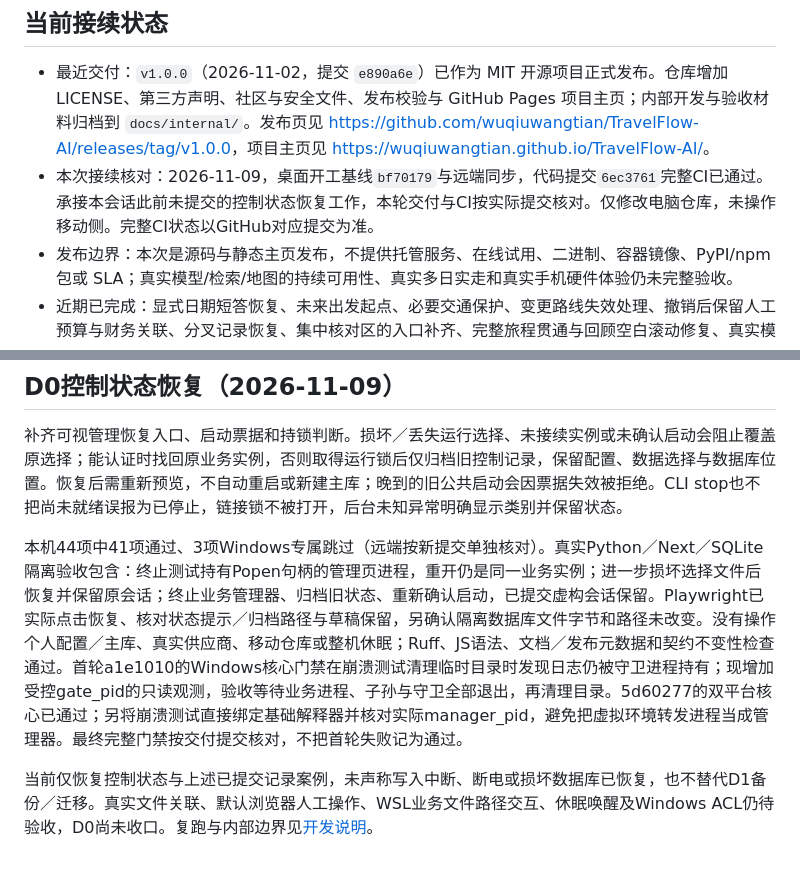
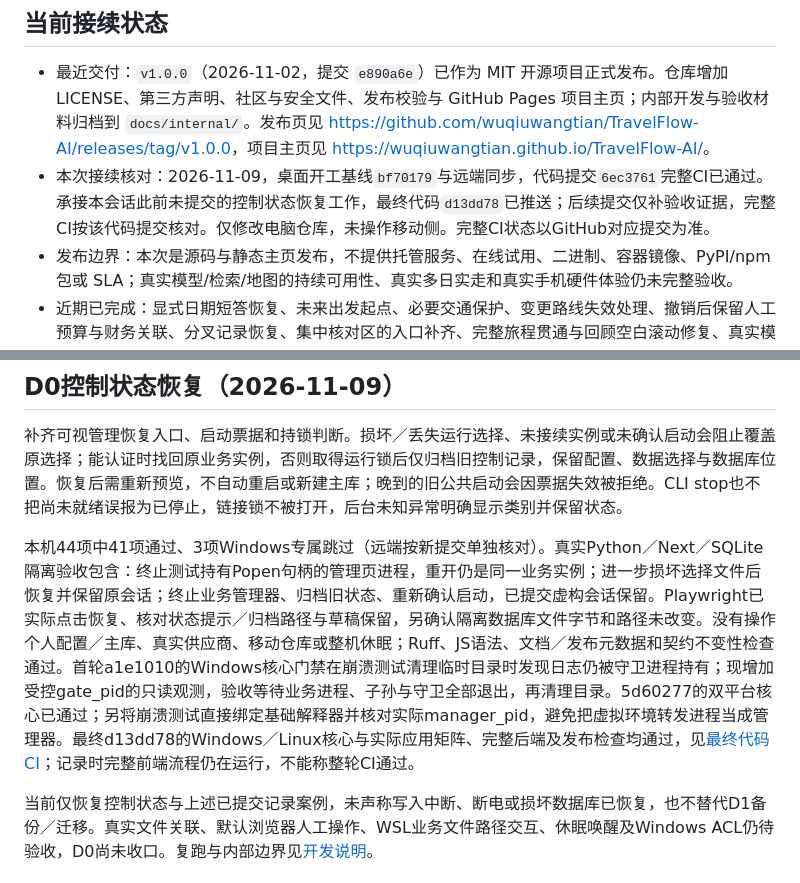
Before and after one commit to wuqiuwangtian/TravelFlow-AI, a Markdown page: docs/internal/PROJECT_STATUS.md, 2 parts joined by grey strips. Rendered like a GitHub page.

Commit message:
docs: record verified desktop recovery boundaries [skip ci]

```diff
--- a/docs/internal/PROJECT_STATUS.md
+++ b/docs/internal/PROJECT_STATUS.md
@@ -7,7 +7,7 @@
 ## 当前接续状态
 
 - 最近交付：`v1.0.0`（2026-11-02，提交 `e890a6e`）已作为 MIT 开源项目正式发布。仓库增加 LICENSE、第三方声明、社区与安全文件、发布校验与 GitHub Pages 项目主页；内部开发与验收材料归档到 `docs/internal/`。发布页见 <https://github.com/wuqiuwangtian/TravelFlow-AI/releases/tag/v1.0.0>，项目主页见 <https://wuqiuwangtian.github.io/TravelFlow-AI/>。
-- 本次接续核对：2026-11-09，桌面开工基线`bf70179`与远端同步，代码提交`6ec3761`完整CI已通过。承接本会话此前未提交的控制状态恢复工作，本轮交付与CI按实际提交核对。仅修改电脑仓库，未操作移动侧。完整CI状态以GitHub对应提交为准。
+- 本次接续核对：2026-11-09，桌面开工基线`bf70179`与远端同步，代码提交`6ec3761`完整CI已通过。承接本会话此前未提交的控制状态恢复工作，最终代码`d13dd78`已推送；后续提交仅补验收证据，完整CI按该代码提交核对。仅修改电脑仓库，未操作移动侧。完整CI状态以GitHub对应提交为准。
 - 发布边界：本次是源码与静态主页发布，不提供托管服务、在线试用、二进制、容器镜像、PyPI/npm 包或 SLA；真实模型/检索/地图的持续可用性、真实多日实走和真实手机硬件体验仍未完整验收。
 - 近期已完成：显式日期短答恢复、未来出发起点、必要交通保护、变更路线失效处理、撤销后保留人工预算与财务关联、分叉记录恢复、集中核对区的入口补齐、完整旅程贯通与回顾空白滚动修复、真实模型／检索／高德调用核对，以及 v1.0.0 开源发布。细节和各阶段边界见[主流程记录](./ordinary-flow.md)，不要求接手者重做这些阶段。
 - 当前终端启停、双端独立运行及数据互通愿景尚未达成；用户随后要求暂缓性能调查，优先面向开源用户的系统兼容性，不以个人机型为边界。下一里程碑改为整体解决这些问题，原验证、安全与可靠性工作并入新计划；已确定个人Android＋Windows／WSL本地独立运行、直接同步，无常驻应用服务器，云存储后续考虑；具体框架与连接工具待原型评审。发布后需关注 Issues、安全报告与依赖更新，不承诺响应时限。
@@ -54,7 +54,7 @@ TravelFlow.pyw现提供无默认模式的Windows系统选择窗口，显式选
 
 补齐可视管理恢复入口、启动票据和持锁判断。损坏／丢失运行选择、未接续实例或未确认启动会阻止覆盖原选择；能认证时找回原业务实例，否则取得运行锁后仅归档旧控制记录，保留配置、数据选择与数据库位置。恢复后需重新预览，不自动重启或新建主库；晚到的旧公共启动会因票据失效被拒绝。CLI stop也不把尚未就绪误报为已停止，链接锁不被打开，后台未知异常明确显示类别并保留状态。
 
-本机44项中41项通过、3项Windows专属跳过（远端按新提交单独核对）。真实Python／Next／SQLite隔离验收包含：终止测试持有Popen句柄的管理页进程，重开仍是同一业务实例；进一步损坏选择文件后恢复并保留原会话；终止业务管理器、归档旧状态、重新确认启动，已提交虚构会话保留。Playwright已实际点击恢复、核对状态提示／归档路径与草稿保留，另确认隔离数据库文件字节和路径未改变。没有操作个人配置／主库、真实供应商、移动仓库或整机休眠；Ruff、JS语法、文档／发布元数据和契约不变性检查通过。首轮a1e1010的Windows核心门禁在崩溃测试清理临时目录时发现日志仍被守卫进程持有；现增加受控gate_pid的只读观测，验收等待业务进程、子孙与守卫全部退出，再清理目录。5d60277的双平台核心已通过；另将崩溃测试直接绑定基础解释器并核对实际manager_pid，避免把虚拟环境转发进程当成管理器。最终完整门禁按交付提交核对，不把首轮失败记为通过。
+本机44项中41项通过、3项Windows专属跳过（远端按新提交单独核对）。真实Python／Next／SQLite隔离验收包含：终止测试持有Popen句柄的管理页进程，重开仍是同一业务实例；进一步损坏选择文件后恢复并保留原会话；终止业务管理器、归档旧状态、重新确认启动，已提交虚构会话保留。Playwright已实际点击恢复、核对状态提示／归档路径与草稿保留，另确认隔离数据库文件字节和路径未改变。没有操作个人配置／主库、真实供应商、移动仓库或整机休眠；Ruff、JS语法、文档／发布元数据和契约不变性检查通过。首轮a1e1010的Windows核心门禁在崩溃测试清理临时目录时发现日志仍被守卫进程持有；现增加受控gate_pid的只读观测，验收等待业务进程、子孙与守卫全部退出，再清理目录。5d60277的双平台核心已通过；另将崩溃测试直接绑定基础解释器并核对实际manager_pid，避免把虚拟环境转发进程当成管理器。最终d13dd78的Windows／Linux核心与实际应用矩阵、完整后端及发布检查均通过，见[最终代码CI](https://github.com/wuqiuwangtian/TravelFlow-AI/actions/runs/42564706026)；记录时完整前端流程仍在运行，不能称整轮CI通过。
 
 当前仅恢复控制状态与上述已提交记录案例，未声称写入中断、断电或损坏数据库已恢复，也不替代D1备份／迁移。真实文件关联、默认浏览器人工操作、WSL业务文件路径交互、休眠唤醒及Windows ACL仍待验收，D0尚未收口。复跑与内部边界见[开发说明](handoff/DEVELOPMENT.md#d0异常退出与运行状态恢复)。
 
```
Also changed, not shown: docs/internal/PRODUCT_ROADMAP.md (+1 -1 lines).
